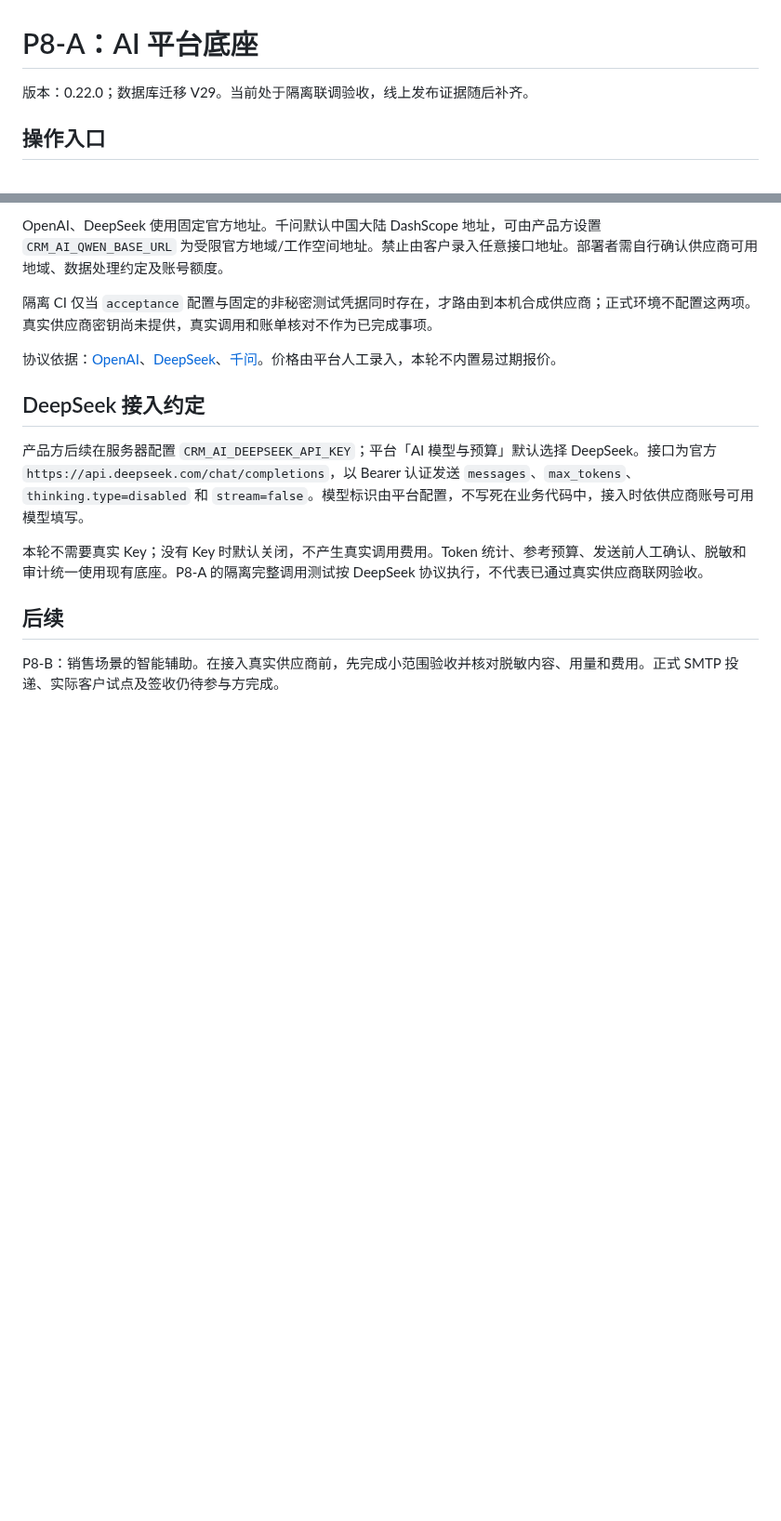
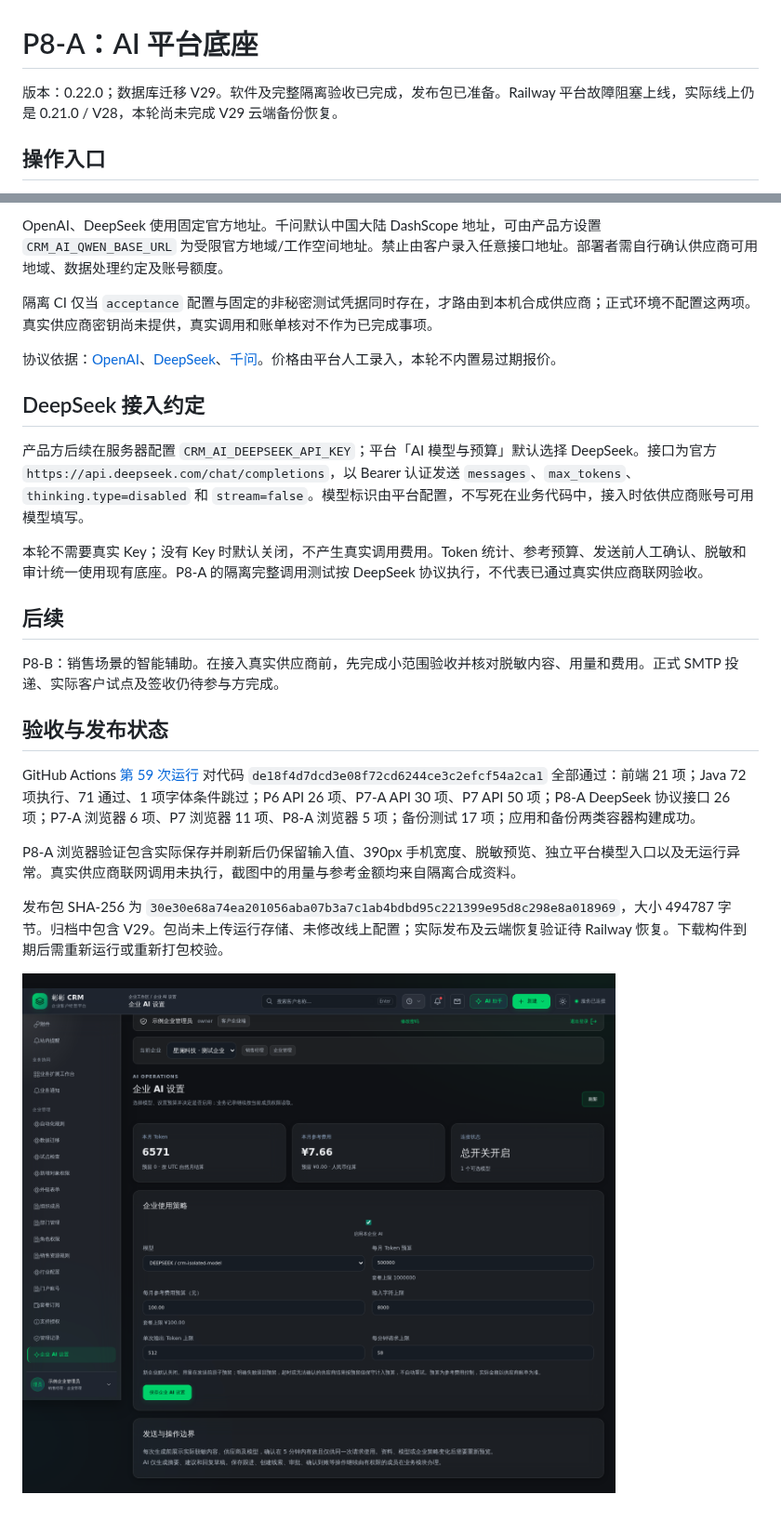
Before and after one commit to KevinZENG2/binbin-crm, a Markdown page: docs/P8-A开发交付.md, 2 parts joined by grey strips. Shown at 93% size. GitHub-like rendering; pictures changed too: docs/screenshots/P8-A-tenant-desktop.png (added); blank space fills up the shorter version.

```diff
--- a/docs/P8-A开发交付.md
+++ b/docs/P8-A开发交付.md
@@ -1,6 +1,6 @@
 # P8-A：AI 平台底座
 
-版本：0.22.0；数据库迁移 V29。当前处于隔离联调验收，线上发布证据随后补齐。
+版本：0.22.0；数据库迁移 V29。软件及完整隔离验收已完成，发布包已准备。Railway 平台故障阻塞上线，实际线上仍是 0.21.0 / V28，本轮尚未完成 V29 云端备份恢复。
 
 ## 操作入口
 
@@ -39,3 +39,13 @@ OpenAI、DeepSeek 使用固定官方地址。千问默认中国大陆 DashScope
 ## 后续
 
 P8-B：销售场景的智能辅助。在接入真实供应商前，先完成小范围验收并核对脱敏内容、用量和费用。正式 SMTP 投递、实际客户试点及签收仍待参与方完成。
+
+## 验收与发布状态
+
+GitHub Actions [第 59 次运行](https://github.com/KevinZENG2/binbin-crm/actions/runs/39594818425) 对代码 `de18f4d7dcd3e08f72cd6244ce3c2efcf54a2ca1` 全部通过：前端 21 项；Java 72 项执行、71 通过、1 项字体条件跳过；P6 API 26 项、P7-A API 30 项、P7 API 50 项；P8-A DeepSeek 协议接口 26 项；P7-A 浏览器 6 项、P7 浏览器 11 项、P8-A 浏览器 5 项；备份测试 17 项；应用和备份两类容器构建成功。
+
+P8-A 浏览器验证包含实际保存并刷新后仍保留输入值、390px 手机宽度、脱敏预览、独立平台模型入口以及无运行异常。真实供应商联网调用未执行，截图中的用量与参考金额均来自隔离合成资料。
+
+发布包 SHA-256 为 `30e30e68a74ea201056aba07b3a7c1ab4bdbd95c221399e95d8c298e8a018969`，大小 494787 字节。归档中包含 V29。包尚未上传运行存储、未修改线上配置；实际发布及云端恢复验证待 Railway 恢复。下载构件到期后需重新运行或重新打包校验。
+
+![隔离验收中的企业 AI 设置，非线上新版本](screenshots/P8-A-tenant-desktop.png)
```
Also changed, not shown: README.md (+2 -0 lines), docs/DeepSeek接入说明.md (added, +24 -0 lines), docs/P8实施进度.md (added, +32 -0 lines), 4 other files.
